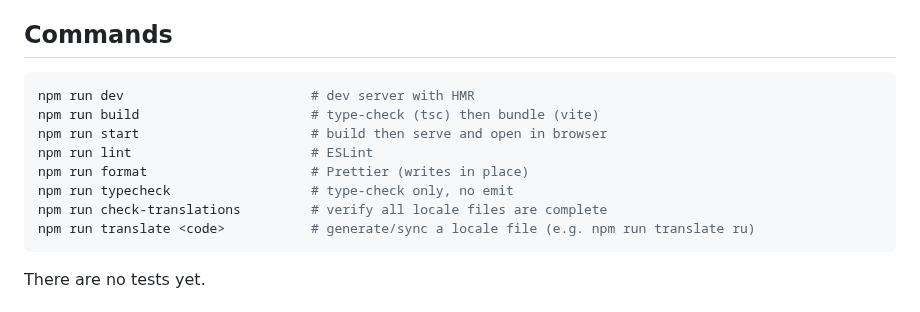
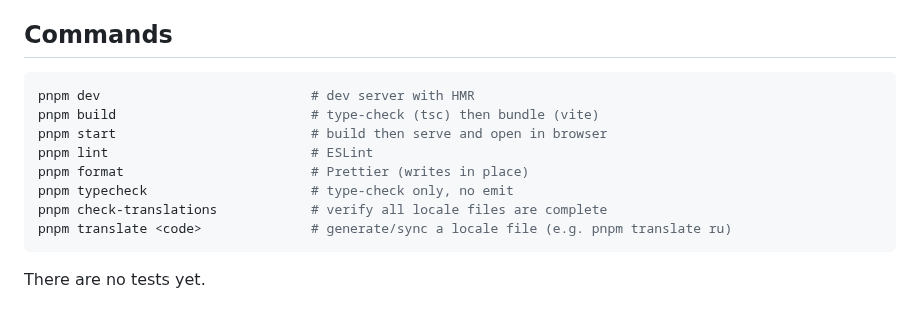
Before and after one commit to ShulhaOleh/moodboard, a Markdown page: CLAUDE.md, the part around the change. Drawn GitHub-style.

Commit message:
docs(claude): update commands from npm to pnpm

````diff
--- a/CLAUDE.md
+++ b/CLAUDE.md
@@ -5,14 +5,14 @@ This file provides guidance to Claude Code (claude.ai/code) when working with co
 ## Commands
 
 ```bash
-npm run dev                        # dev server with HMR
-npm run build                      # type-check (tsc) then bundle (vite)
-npm run start                      # build then serve and open in browser
-npm run lint                       # ESLint
-npm run format                     # Prettier (writes in place)
-npm run typecheck                  # type-check only, no emit
-npm run check-translations         # verify all locale files are complete
-npm run translate <code>           # generate/sync a locale file (e.g. npm run translate ru)
+pnpm dev                           # dev server with HMR
+pnpm build                         # type-check (tsc) then bundle (vite)
+pnpm start                         # build then serve and open in browser
+pnpm lint                          # ESLint
+pnpm format                        # Prettier (writes in place)
+pnpm typecheck                     # type-check only, no emit
+pnpm check-translations            # verify all locale files are complete
+pnpm translate <code>              # generate/sync a locale file (e.g. pnpm translate ru)
 ```
 
 There are no tests yet.
````
